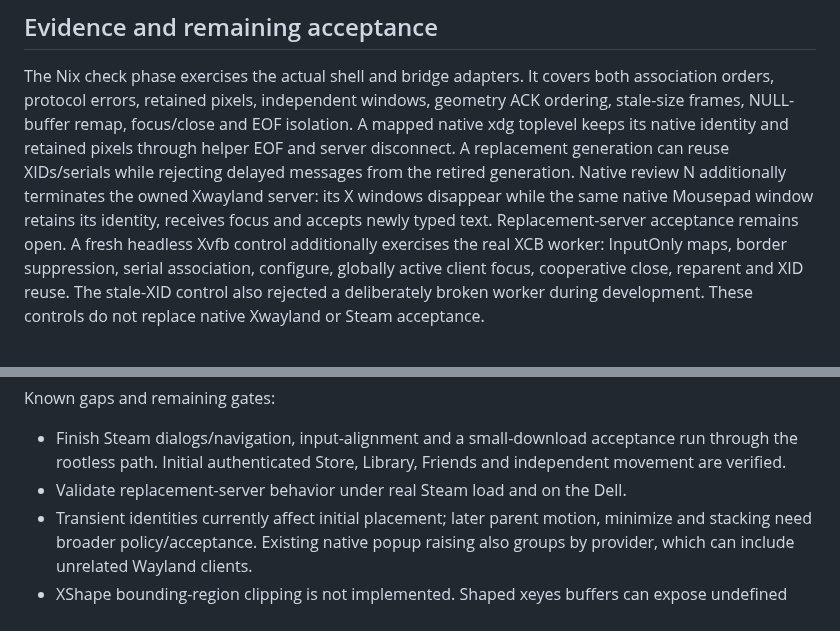
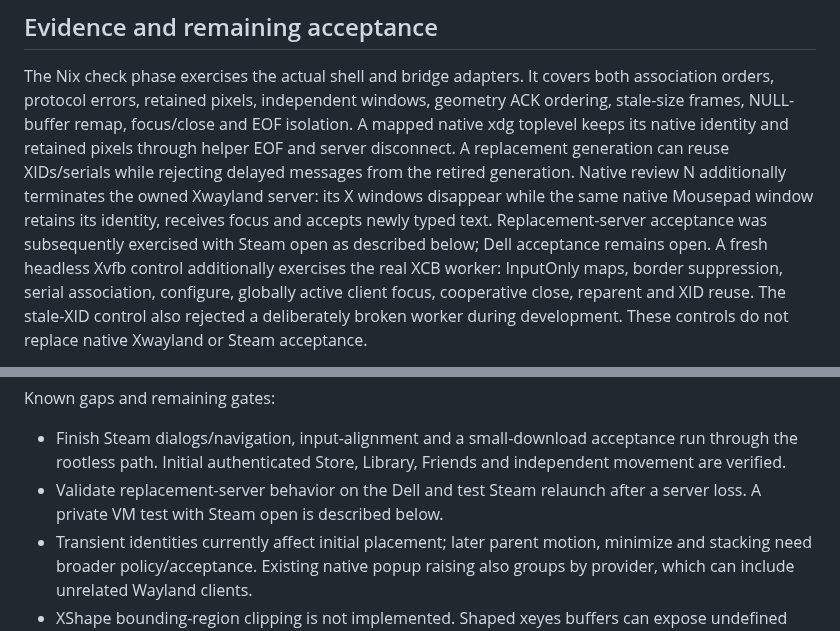
Before and after one commit to IanNorris/Brook, a Markdown page: docs/xwayland-window-integration.md, 2 parts joined by grey strips. Rendered like a GitHub page.

Commit message:
Update Xwayland recovery acceptance gates

```diff
--- a/docs/xwayland-window-integration.md
+++ b/docs/xwayland-window-integration.md
@@ -118,6 +118,7 @@ reuse XIDs/serials while rejecting delayed messages from the retired generation.
 Native review N additionally terminates the owned Xwayland server: its X
 windows disappear while the same native Mousepad window retains its identity,
 receives focus and accepts newly typed text. Replacement-server acceptance
+was subsequently exercised with Steam open as described below; Dell acceptance
 remains open.
 A fresh headless Xvfb control additionally exercises the real XCB
 worker: InputOnly maps, border suppression, serial association, configure,
@@ -151,7 +152,8 @@ Known gaps and remaining gates:
 - Finish Steam dialogs/navigation, input-alignment and a small-download
   acceptance run through the rootless path. Initial authenticated Store,
   Library, Friends and independent movement are verified.
-- Validate replacement-server behavior under real Steam load and on the Dell.
+- Validate replacement-server behavior on the Dell and test Steam relaunch
+  after a server loss. A private VM test with Steam open is described below.
 - Transient identities currently affect initial placement; later parent motion,
   minimize and stacking need broader policy/acceptance. Existing native popup
   raising also groups by provider, which can include unrelated Wayland clients.
```
